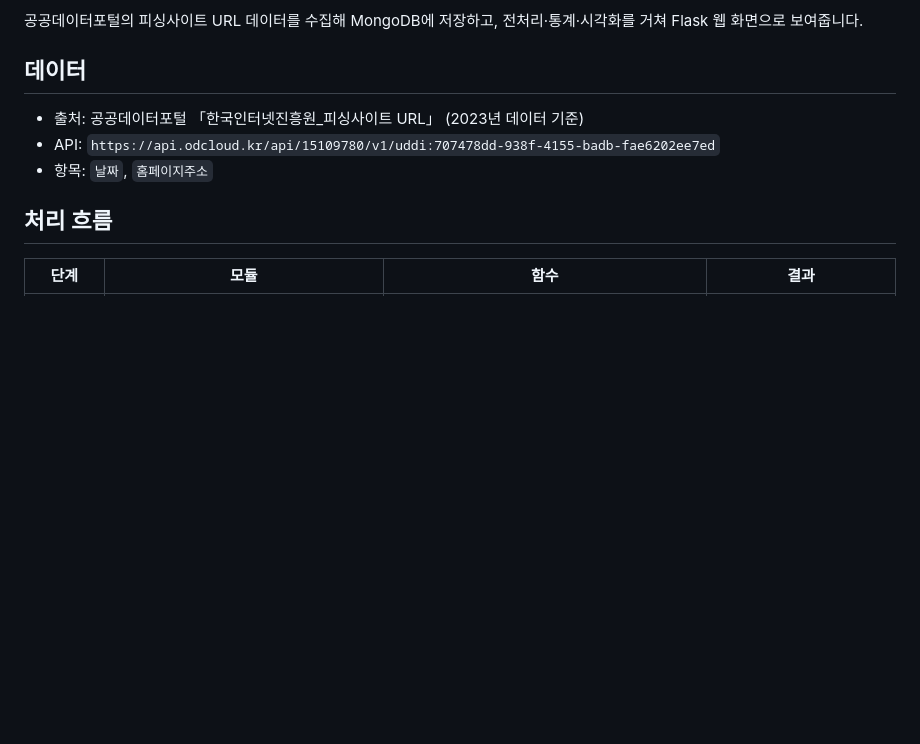
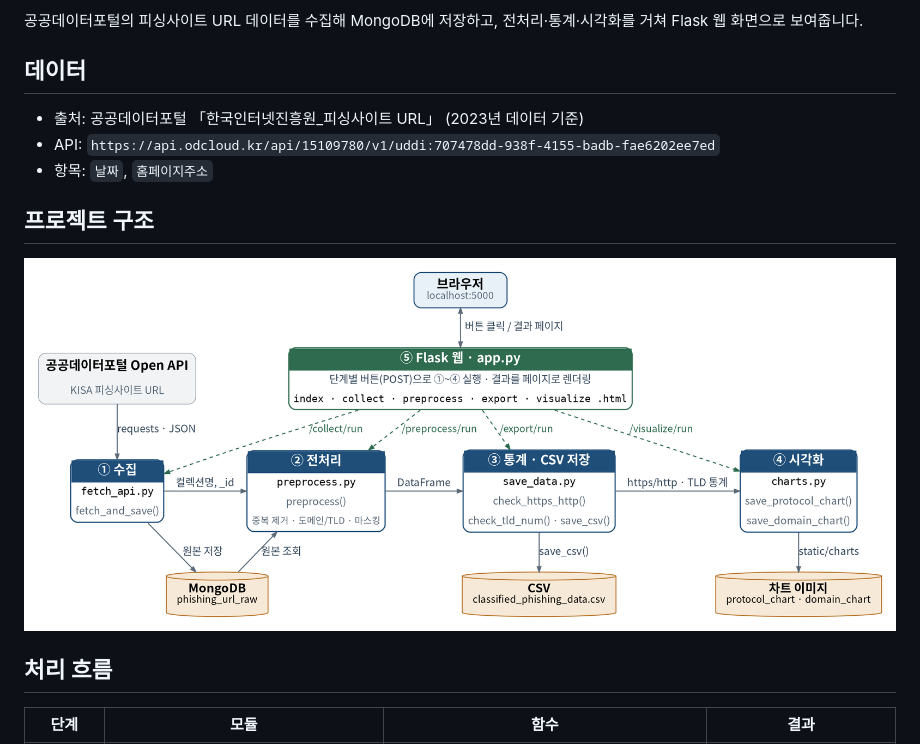
Before and after one commit to ojy0903/shieldus_python_team10, a Markdown page: README.md, the part around the change. GitHub-like rendering; pictures changed too: example/project_structure.png (added); blank space fills up the shorter version.

Commit message:
프로젝트 구조 이미지 추가

```diff
--- a/README.md
+++ b/README.md
@@ -10,6 +10,11 @@ SK Shieldus Rookies 35기 10조 Python 프로젝트
 - 출처: 공공데이터포털 「한국인터넷진흥원_피싱사이트 URL」 (2023년 데이터 기준)
 - API: `https://api.odcloud.kr/api/15109780/v1/uddi:707478dd-938f-4155-badb-fae6202ee7ed`
 - 항목: `날짜`, `홈페이지주소`
+
+## 프로젝트 구조
+<div align=center>
+<img src="./example/project_structure.png" alt="실행 화면">
+</div>
 
 ## 처리 흐름
 
```
